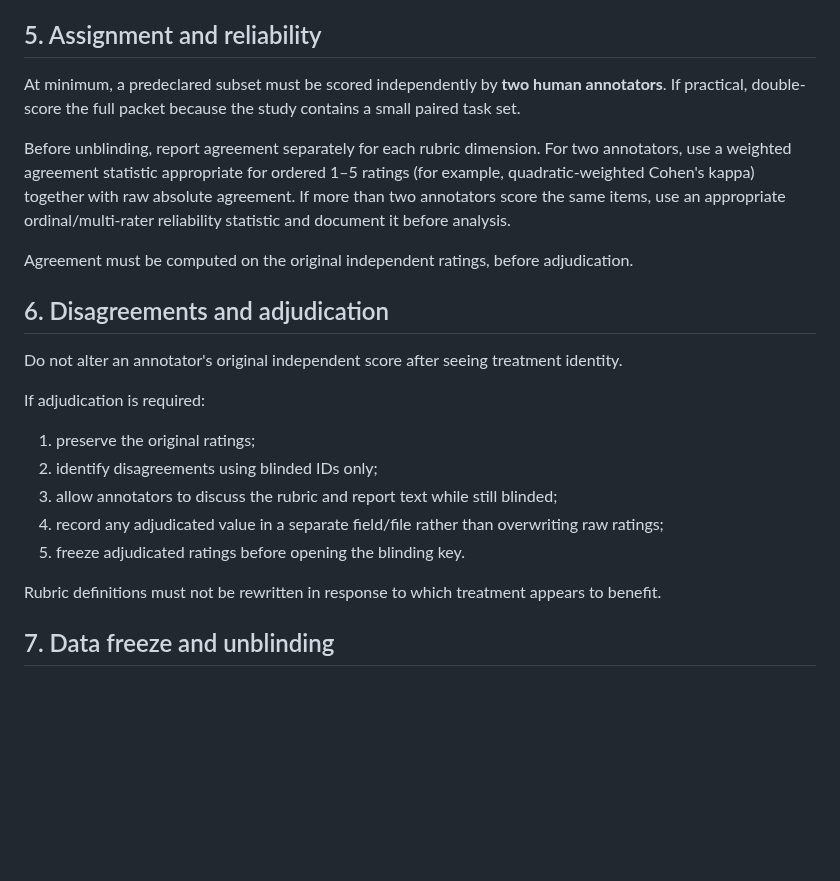
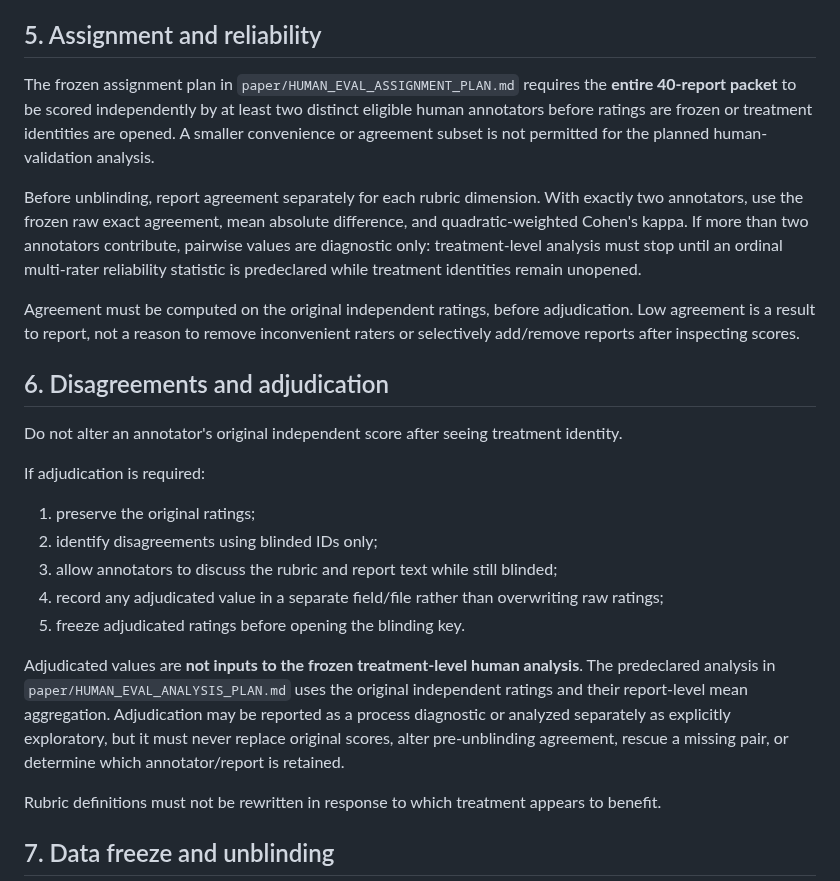
Before and after one commit to anupamking01/Ai-Researcher-Agent, a Markdown page: paper/HUMAN_EVAL_PROTOCOL.md, the part around the change. GitHub-like rendering; blank space fills up the shorter version.

Commit message:
research: harden human-eval reliability protocol

```diff
--- a/paper/HUMAN_EVAL_PROTOCOL.md
+++ b/paper/HUMAN_EVAL_PROTOCOL.md
@@ -111,11 +111,11 @@ If an annotator cannot fairly score a dimension because a report is malformed or
 
 ## 5. Assignment and reliability
 
-At minimum, a predeclared subset must be scored independently by **two human annotators**. If practical, double-score the full packet because the study contains a small paired task set.
+The frozen assignment plan in `paper/HUMAN_EVAL_ASSIGNMENT_PLAN.md` requires the **entire 40-report packet** to be scored independently by at least two distinct eligible human annotators before ratings are frozen or treatment identities are opened. A smaller convenience or agreement subset is not permitted for the planned human-validation analysis.
 
-Before unblinding, report agreement separately for each rubric dimension. For two annotators, use a weighted agreement statistic appropriate for ordered 1–5 ratings (for example, quadratic-weighted Cohen's kappa) together with raw absolute agreement. If more than two annotators score the same items, use an appropriate ordinal/multi-rater reliability statistic and document it before analysis.
+Before unblinding, report agreement separately for each rubric dimension. With exactly two annotators, use the frozen raw exact agreement, mean absolute difference, and quadratic-weighted Cohen's kappa. If more than two annotators contribute, pairwise values are diagnostic only: treatment-level analysis must stop until an ordinal multi-rater reliability statistic is predeclared while treatment identities remain unopened.
 
-Agreement must be computed on the original independent ratings, before adjudication.
+Agreement must be computed on the original independent ratings, before adjudication. Low agreement is a result to report, not a reason to remove inconvenient raters or selectively add/remove reports after inspecting scores.
 
 ## 6. Disagreements and adjudication
 
@@ -128,6 +128,8 @@ If adjudication is required:
 3. allow annotators to discuss the rubric and report text while still blinded;
 4. record any adjudicated value in a separate field/file rather than overwriting raw ratings;
 5. freeze adjudicated ratings before opening the blinding key.
+
+Adjudicated values are **not inputs to the frozen treatment-level human analysis**. The predeclared analysis in `paper/HUMAN_EVAL_ANALYSIS_PLAN.md` uses the original independent ratings and their report-level mean aggregation. Adjudication may be reported as a process diagnostic or analyzed separately as explicitly exploratory, but it must never replace original scores, alter pre-unblinding agreement, rescue a missing pair, or determine which annotator/report is retained.
 
 Rubric definitions must not be rewritten in response to which treatment appears to benefit.
 
```
